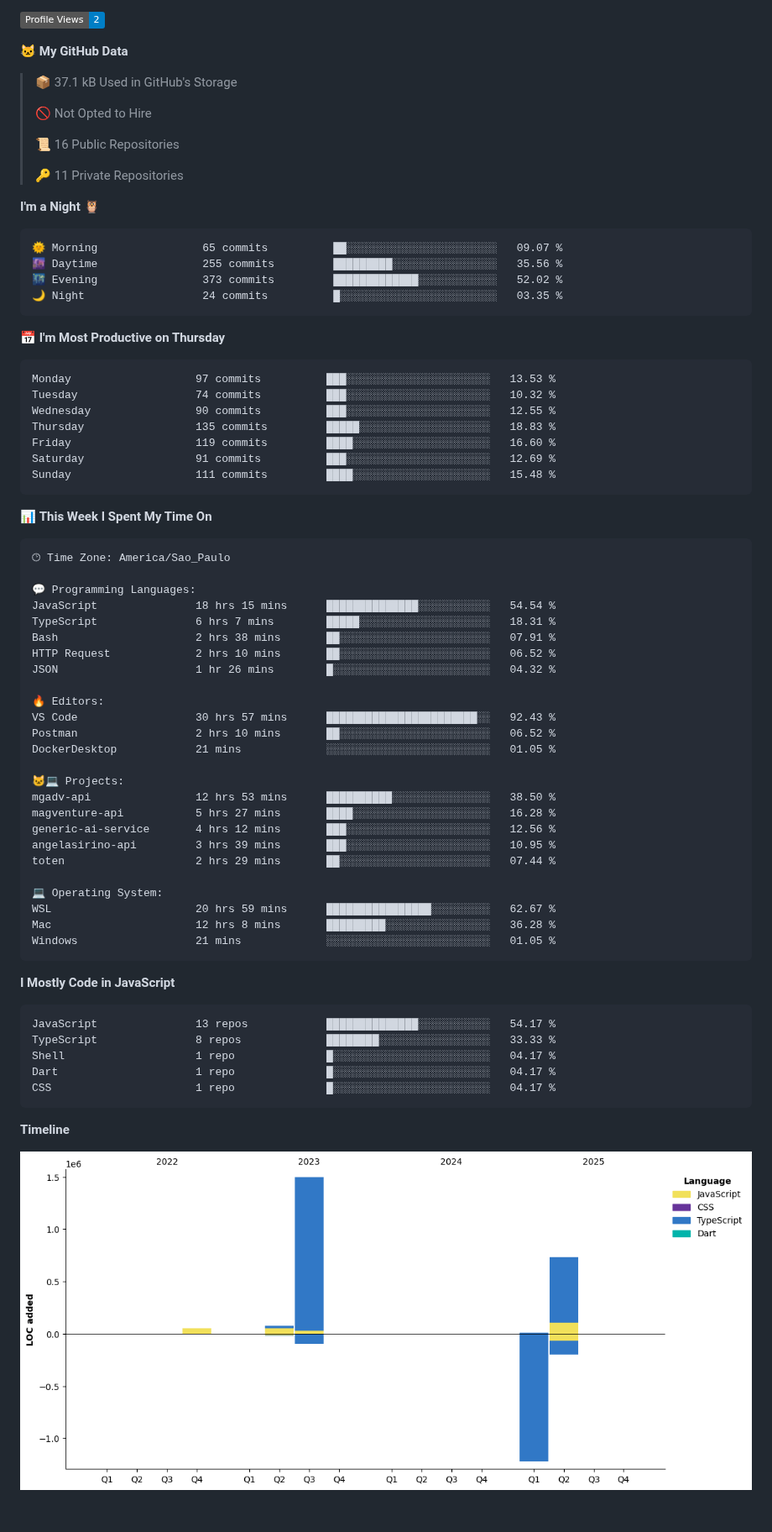
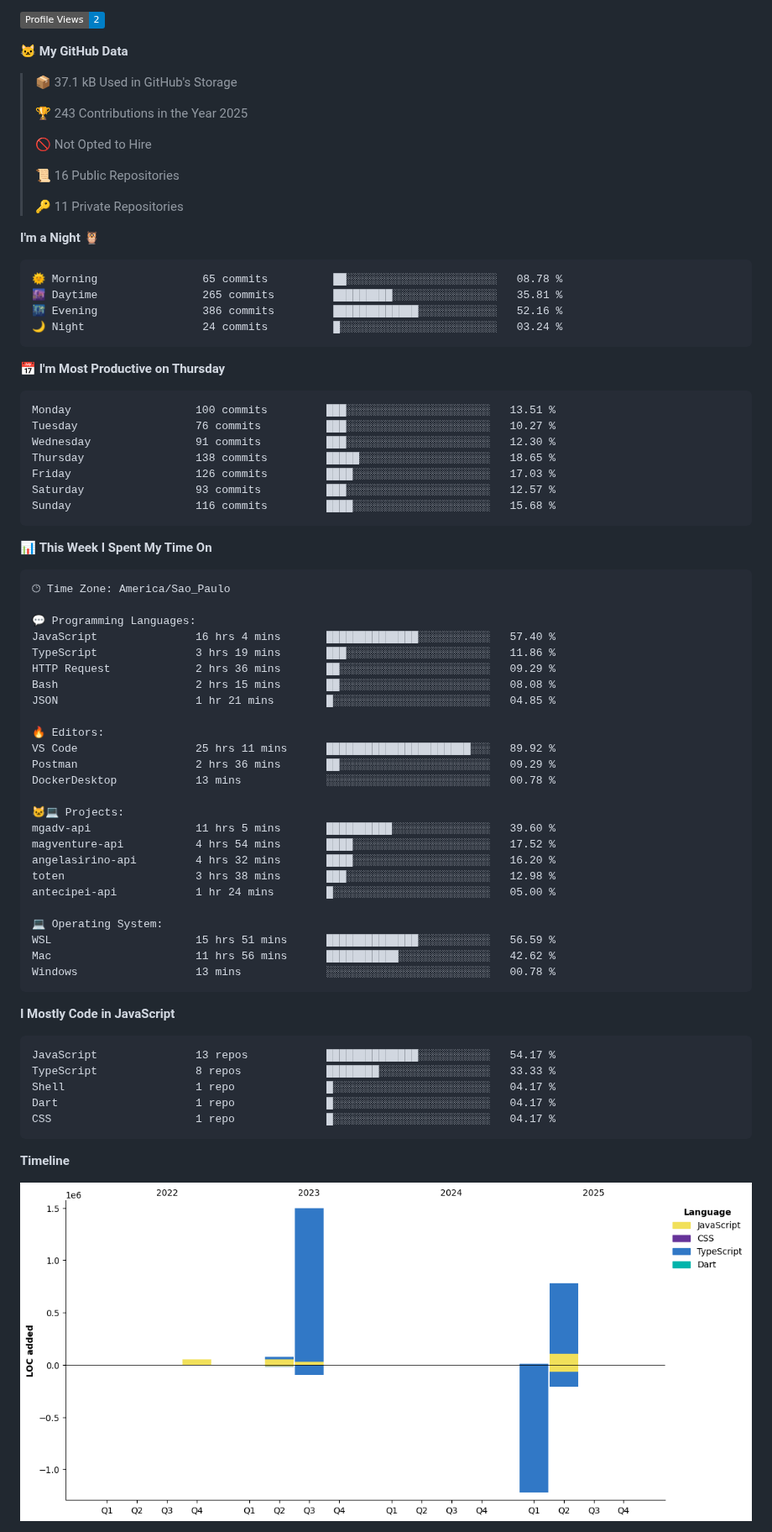
Before and after one commit to MauricioGoulartt/MauricioGoulartt, a Markdown page: README.md, the part around one of its changes. Shown at 84% size. GitHub-like rendering; pictures changed too: assets/bar_graph.png; badges without logos; blank space fills up the shorter version.

Commit message:
Updated with Dev Metrics

````diff
--- a/README.md
+++ b/README.md
@@ -58,6 +58,8 @@
 **🐱 My GitHub Data**
 
 > 📦 37.1 kB Used in GitHub's Storage
+ >
+> 🏆 243 Contributions in the Year 2025
  >
 > 🚫 Not Opted to Hire
  >
@@ -68,21 +70,21 @@
 **I'm a Night 🦉**
 
 ```text
-🌞 Morning                65 commits          ██░░░░░░░░░░░░░░░░░░░░░░░   09.07 %
-🌆 Daytime                255 commits         █████████░░░░░░░░░░░░░░░░   35.56 %
-🌃 Evening                373 commits         █████████████░░░░░░░░░░░░   52.02 %
-🌙 Night                  24 commits          █░░░░░░░░░░░░░░░░░░░░░░░░   03.35 %
+🌞 Morning                65 commits          ██░░░░░░░░░░░░░░░░░░░░░░░   08.78 %
+🌆 Daytime                265 commits         █████████░░░░░░░░░░░░░░░░   35.81 %
+🌃 Evening                386 commits         █████████████░░░░░░░░░░░░   52.16 %
+🌙 Night                  24 commits          █░░░░░░░░░░░░░░░░░░░░░░░░   03.24 %
 ```
 📅 **I'm Most Productive on Thursday**
 
 ```text
-Monday                   97 commits          ███░░░░░░░░░░░░░░░░░░░░░░   13.53 %
-Tuesday                  74 commits          ███░░░░░░░░░░░░░░░░░░░░░░   10.32 %
-Wednesday                90 commits          ███░░░░░░░░░░░░░░░░░░░░░░   12.55 %
-Thursday                 135 commits         █████░░░░░░░░░░░░░░░░░░░░   18.83 %
-Friday                   119 commits         ████░░░░░░░░░░░░░░░░░░░░░   16.60 %
-Saturday                 91 commits          ███░░░░░░░░░░░░░░░░░░░░░░   12.69 %
-Sunday                   111 commits         ████░░░░░░░░░░░░░░░░░░░░░   15.48 %
+Monday                   100 commits         ███░░░░░░░░░░░░░░░░░░░░░░   13.51 %
+Tuesday                  76 commits          ███░░░░░░░░░░░░░░░░░░░░░░   10.27 %
+Wednesday                91 commits          ███░░░░░░░░░░░░░░░░░░░░░░   12.30 %
+Thursday                 138 commits         █████░░░░░░░░░░░░░░░░░░░░   18.65 %
+Friday                   126 commits         ████░░░░░░░░░░░░░░░░░░░░░   17.03 %
+Saturday                 93 commits          ███░░░░░░░░░░░░░░░░░░░░░░   12.57 %
+Sunday                   116 commits         ████░░░░░░░░░░░░░░░░░░░░░   15.68 %
 ```
 
 
@@ -92,28 +94,28 @@ Sunday                   111 commits         ████░░░░░░░
 🕑︎ Time Zone: America/Sao_Paulo
 
 💬 Programming Languages:
-JavaScript               18 hrs 15 mins      ██████████████░░░░░░░░░░░   54.54 %
-TypeScript               6 hrs 7 mins        █████░░░░░░░░░░░░░░░░░░░░   18.31 %
-Bash                     2 hrs 38 mins       ██░░░░░░░░░░░░░░░░░░░░░░░   07.91 %
-HTTP Request             2 hrs 10 mins       ██░░░░░░░░░░░░░░░░░░░░░░░   06.52 %
-JSON                     1 hr 26 mins        █░░░░░░░░░░░░░░░░░░░░░░░░   04.32 %
+JavaScript               16 hrs 4 mins       ██████████████░░░░░░░░░░░   57.40 %
+TypeScript               3 hrs 19 mins       ███░░░░░░░░░░░░░░░░░░░░░░   11.86 %
+HTTP Request             2 hrs 36 mins       ██░░░░░░░░░░░░░░░░░░░░░░░   09.29 %
+Bash                     2 hrs 15 mins       ██░░░░░░░░░░░░░░░░░░░░░░░   08.08 %
+JSON                     1 hr 21 mins        █░░░░░░░░░░░░░░░░░░░░░░░░   04.85 %
 
 🔥 Editors:
-VS Code                  30 hrs 57 mins      ███████████████████████░░   92.43 %
-Postman                  2 hrs 10 mins       ██░░░░░░░░░░░░░░░░░░░░░░░   06.52 %
-DockerDesktop            21 mins             ░░░░░░░░░░░░░░░░░░░░░░░░░   01.05 %
+VS Code                  25 hrs 11 mins      ██████████████████████░░░   89.92 %
+Postman                  2 hrs 36 mins       ██░░░░░░░░░░░░░░░░░░░░░░░   09.29 %
+DockerDesktop            13 mins             ░░░░░░░░░░░░░░░░░░░░░░░░░   00.78 %
 
 🐱‍💻 Projects:
-mgadv-api                12 hrs 53 mins      ██████████░░░░░░░░░░░░░░░   38.50 %
-magventure-api           5 hrs 27 mins       ████░░░░░░░░░░░░░░░░░░░░░   16.28 %
-generic-ai-service       4 hrs 12 mins       ███░░░░░░░░░░░░░░░░░░░░░░   12.56 %
-angelasirino-api         3 hrs 39 mins       ███░░░░░░░░░░░░░░░░░░░░░░   10.95 %
-toten                    2 hrs 29 mins       ██░░░░░░░░░░░░░░░░░░░░░░░   07.44 %
+mgadv-api                11 hrs 5 mins       ██████████░░░░░░░░░░░░░░░   39.60 %
+magventure-api           4 hrs 54 mins       ████░░░░░░░░░░░░░░░░░░░░░   17.52 %
+angelasirino-api         4 hrs 32 mins       ████░░░░░░░░░░░░░░░░░░░░░   16.20 %
+toten                    3 hrs 38 mins       ███░░░░░░░░░░░░░░░░░░░░░░   12.98 %
+antecipei-api            1 hr 24 mins        █░░░░░░░░░░░░░░░░░░░░░░░░   05.00 %
 
 💻 Operating System:
-WSL                      20 hrs 59 mins      ████████████████░░░░░░░░░   62.67 %
-Mac                      12 hrs 8 mins       █████████░░░░░░░░░░░░░░░░   36.28 %
-Windows                  21 mins             ░░░░░░░░░░░░░░░░░░░░░░░░░   01.05 %
+WSL                      15 hrs 51 mins      ██████████████░░░░░░░░░░░   56.59 %
+Mac                      11 hrs 56 mins      ███████████░░░░░░░░░░░░░░   42.62 %
+Windows                  13 mins             ░░░░░░░░░░░░░░░░░░░░░░░░░   00.78 %
 ```
 
 **I Mostly Code in JavaScript**
````
Also changed, not shown: other parts of README.md (+2 -2 lines).
